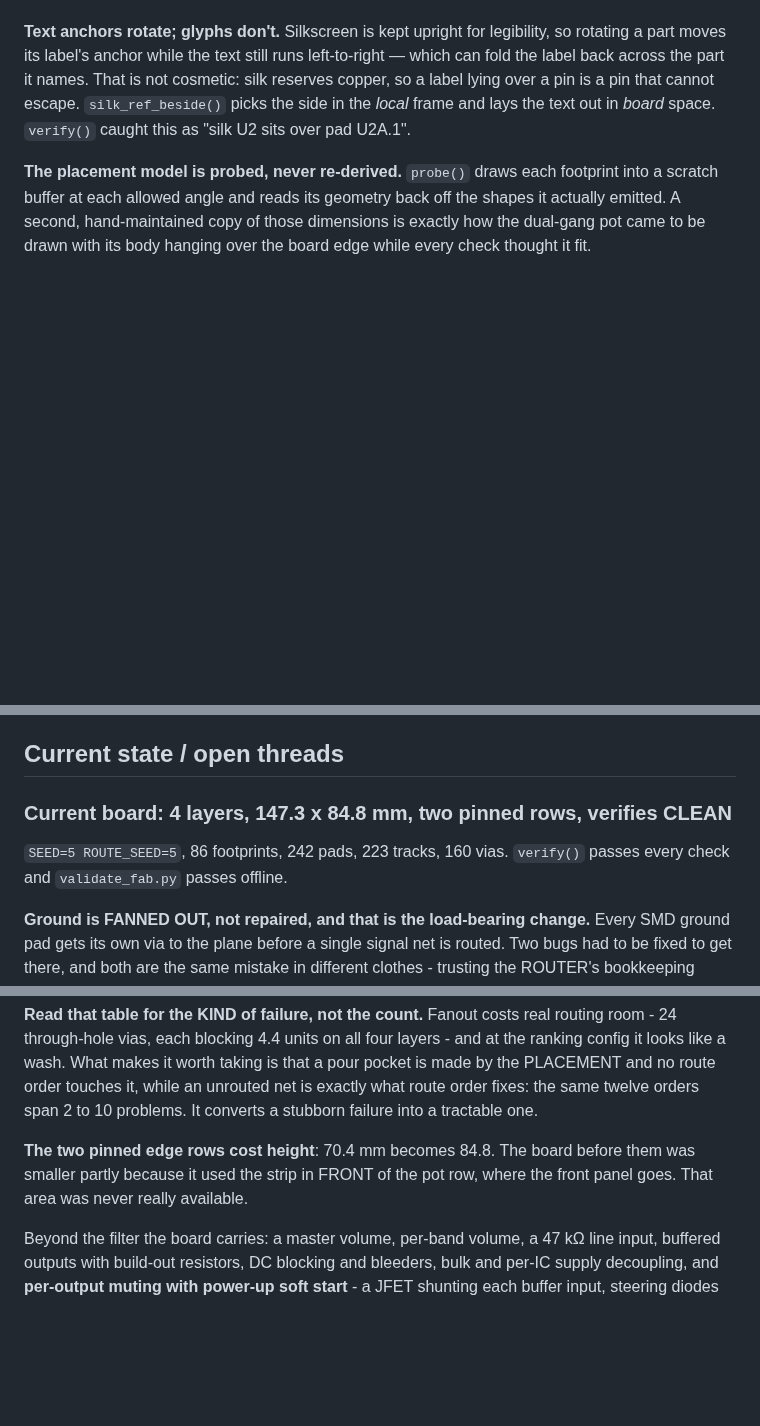
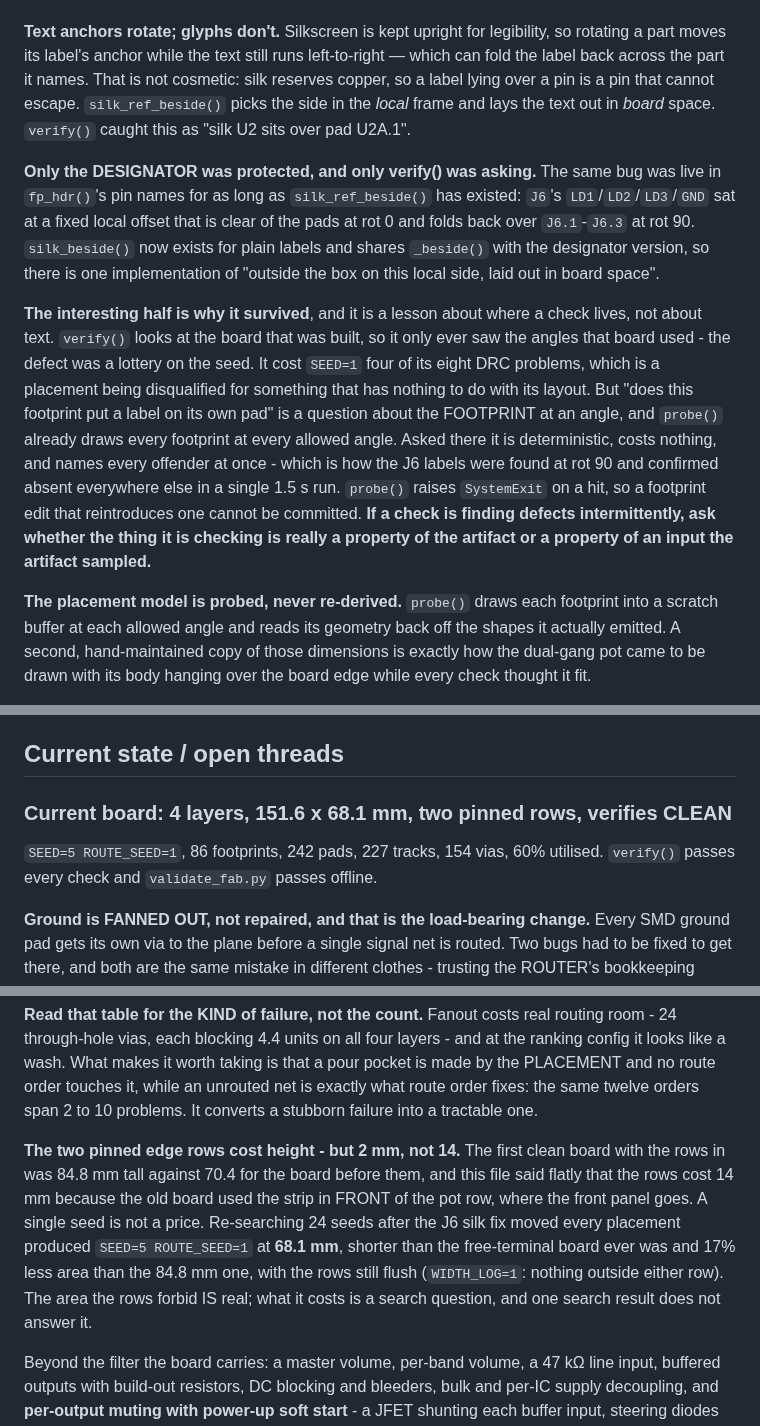
Before and after one commit to nict41/crossover, a Markdown page: CLAUDE.md, 3 parts joined by grey strips. GitHub-like rendering; blank space fills up the shorter version.

```diff
--- a/CLAUDE.md
+++ b/CLAUDE.md
@@ -530,6 +530,29 @@ pin that cannot escape. `silk_ref_beside()` picks the side in the *local*
 frame and lays the text out in *board* space. `verify()` caught this as "silk
 U2 sits over pad U2A.1".
 
+**Only the DESIGNATOR was protected, and only verify() was asking.** The
+same bug was live in `fp_hdr()`'s pin names for as long as `silk_ref_beside()`
+has existed: `J6`'s `LD1`/`LD2`/`LD3`/`GND` sat at a fixed local offset that
+is clear of the pads at rot 0 and folds back over `J6.1`-`J6.3` at rot 90.
+`silk_beside()` now exists for plain labels and shares `_beside()` with the
+designator version, so there is one implementation of "outside the box on
+this local side, laid out in board space".
+
+**The interesting half is why it survived**, and it is a lesson about where
+a check lives, not about text. `verify()` looks at the board that was
+built, so it only ever saw the angles that board used - the defect was a
+lottery on the seed. It cost `SEED=1` four of its eight DRC problems,
+which is a placement being disqualified for something that has nothing to
+do with its layout. But "does this footprint put a label on its own pad"
+is a question about the FOOTPRINT at an angle, and `probe()` already draws
+every footprint at every allowed angle. Asked there it is deterministic,
+costs nothing, and names every offender at once - which is how the J6
+labels were found at rot 90 and confirmed absent everywhere else in a
+single 1.5 s run. `probe()` raises `SystemExit` on a hit, so a footprint
+edit that reintroduces one cannot be committed. **If a check is finding
+defects intermittently, ask whether the thing it is checking is really a
+property of the artifact or a property of an input the artifact sampled.**
+
 **The placement model is probed, never re-derived.** `probe()` draws each
 footprint into a scratch buffer at each allowed angle and reads its geometry
 back off the shapes it actually emitted. A second, hand-maintained copy of
@@ -723,10 +746,11 @@ background with a timeout; don't poll them in a tight loop.
 
 ## Current state / open threads
 
-### Current board: 4 layers, 147.3 x 84.8 mm, two pinned rows, verifies CLEAN
+### Current board: 4 layers, 151.6 x 68.1 mm, two pinned rows, verifies CLEAN
 
-`SEED=5 ROUTE_SEED=5`, 86 footprints, 242 pads, 223 tracks, 160 vias.
-`verify()` passes every check and `validate_fab.py` passes offline.
+`SEED=5 ROUTE_SEED=1`, 86 footprints, 242 pads, 227 tracks, 154 vias,
+60% utilised. `verify()` passes every check and `validate_fab.py` passes
+offline.
 
 **Ground is FANNED OUT, not repaired, and that is the load-bearing change.**
 Every SMD ground pad gets its own via to the plane before a single signal
@@ -766,9 +790,16 @@ route order touches it, while an unrouted net is exactly what route order
 fixes: the same twelve orders span 2 to 10 problems. It converts a
 stubborn failure into a tractable one.
 
-**The two pinned edge rows cost height**: 70.4 mm becomes 84.8. The board
-before them was smaller partly because it used the strip in FRONT of the
-pot row, where the front panel goes. That area was never really available.
+**The two pinned edge rows cost height - but 2 mm, not 14.** The first
+clean board with the rows in was 84.8 mm tall against 70.4 for the board
+before them, and this file said flatly that the rows cost 14 mm because
+the old board used the strip in FRONT of the pot row, where the front
+panel goes. A single seed is not a price. Re-searching 24 seeds after the
+J6 silk fix moved every placement produced `SEED=5 ROUTE_SEED=1` at
+**68.1 mm**, shorter than the free-terminal board ever was and 17% less
+area than the 84.8 mm one, with the rows still flush (`WIDTH_LOG=1`:
+nothing outside either row). The area the rows forbid IS real; what it
+costs is a search question, and one search result does not answer it.
 
 Beyond the filter the board carries: a master volume, per-band volume, a
 47 kΩ line input, buffered outputs with build-out resistors, DC blocking
```
Also changed, not shown: README.md (+3 -3 lines), docs/pcb-notes-smd.md (+11 -8 lines), pcb/esp-p148-3way-crossover-retuned-quad-smd-pcb.png, 4 other files.
